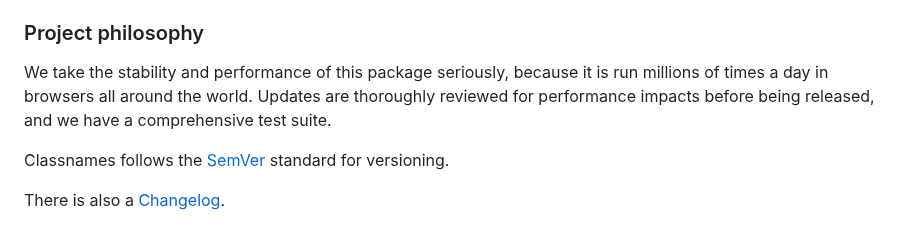
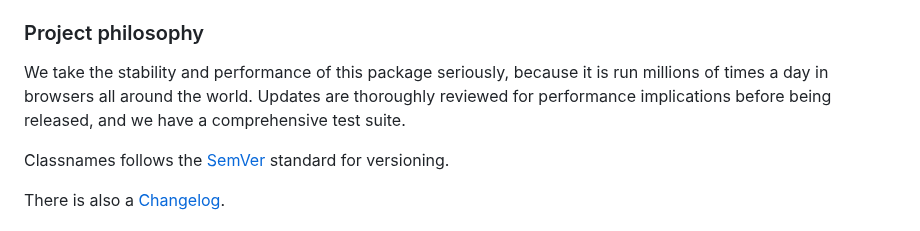
Before and after one commit to JedWatson/classnames, a Markdown page: README.md, the part around the change. Drawn GitHub-style.

Commit message:
Replace jargon in README.md

```diff
--- a/README.md
+++ b/README.md
@@ -31,7 +31,7 @@ Alternatively, you can simply include `index.js` on your page with a standalone
 
 ### Project philosophy
 
-We take the stability and performance of this package seriously, because it is run millions of times a day in browsers all around the world. Updates are thoroughly reviewed for performance impacts before being released, and we have a comprehensive test suite.
+We take the stability and performance of this package seriously, because it is run millions of times a day in browsers all around the world. Updates are thoroughly reviewed for performance implications before being released, and we have a comprehensive test suite.
 
 Classnames follows the [SemVer](https://semver.org/) standard for versioning.
 
```
